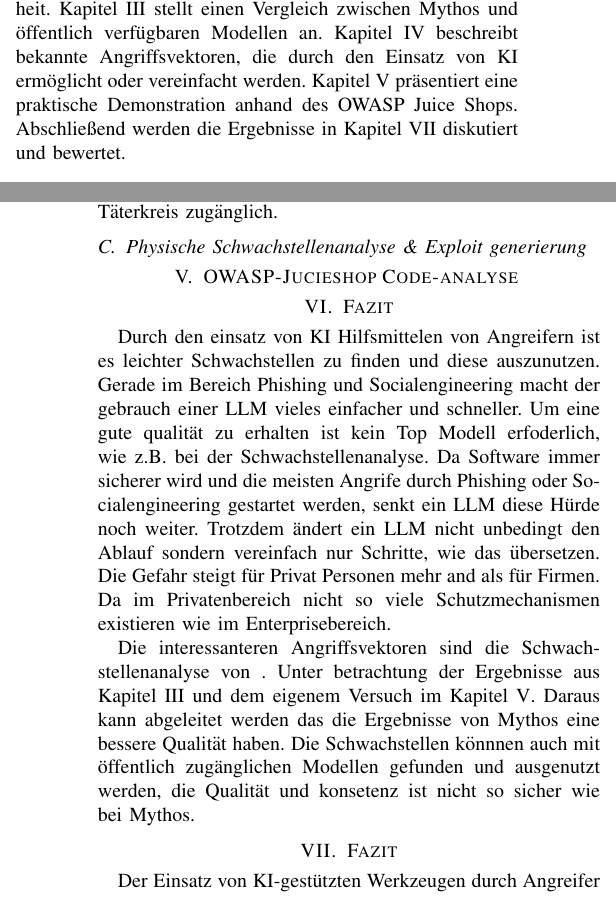
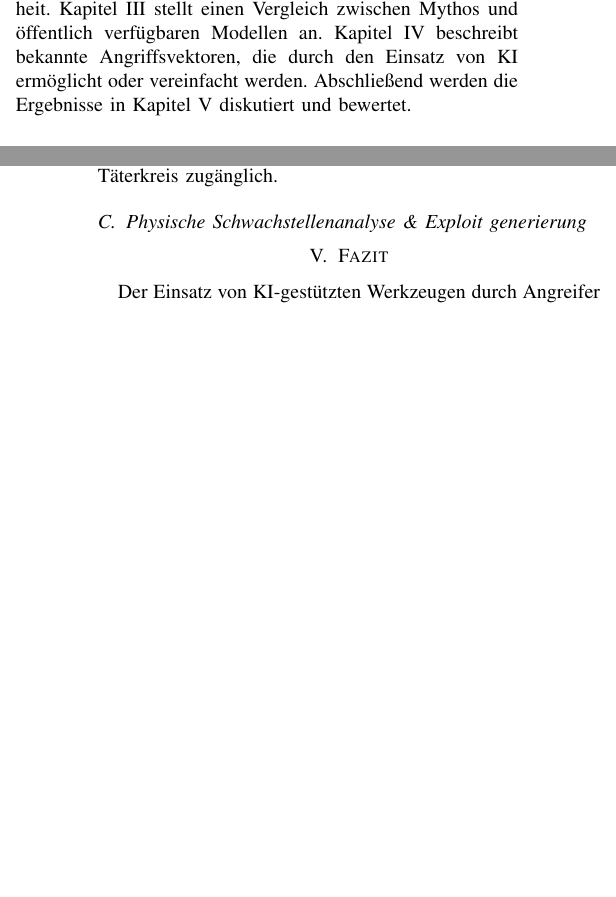
Before and after one commit to cptnem01337/IT-Sicherheit-Ausarbeitung, a LaTeX paper (IT-Sicherheit.tex, which reads chapters/01einleitung.tex, chapters/06selbsttest.tex): two parts of the columns of pages 1 and 5 of 6 before the commit and two parts of the columns of pages 1 and 5 of 5 after it, joined at a grey line, cut so that both start at the same text, the shorter picture padded with empty space. Compiled offline with pdfLaTeX; a missing font is replaced by an installed copy or a similar font; a LaTeX package or settings file that is missing is left out.

Commit message:
Entfernen von Owasp

```diff
--- a/chapters/01einleitung.tex
+++ b/chapters/01einleitung.tex
@@ -45,5 +45,5 @@ damit verbundenen Implikationen für die Cybersicherheit. Kapitel~\ref{cha:mytho
 stellt einen Vergleich zwischen Mythos und öffentlich verfügbaren
 Modellen an. Kapitel~\ref{sec:angriffsvektoren} beschreibt bekannte Angriffsvektoren, die
 durch den Einsatz von KI ermöglicht oder vereinfacht werden.
-Kapitel~\ref{cha:demo} präsentiert eine praktische Demonstration anhand des OWASP Juice Shops. Abschließend werden die Ergebnisse in Kapitel~\ref{sec:fazit}
+Abschließend werden die Ergebnisse in Kapitel~\ref{sec:fazit}
 diskutiert und bewertet.
--- a/chapters/06selbsttest.tex
+++ b/chapters/06selbsttest.tex
@@ -1,7 +1,7 @@
-\section{OWASP-Jucieshop Code-analyse \label{cha:demo}}
+% \section{OWASP-Jucieshop Code-analyse \label{cha:demo}}
 
-\section{Fazit}
-Durch den einsatz von KI Hilfsmittelen von Angreifern ist es leichter Schwachstellen zu finden und diese auszunutzen. Gerade im Bereich Phishing und Socialengineering macht der gebrauch einer LLM vieles einfacher und schneller. Um eine gute qualität zu erhalten ist kein Top Modell erfoderlich, wie z.B. bei der Schwachstellenanalyse. Da Software immer sicherer wird und die meisten Angrife durch Phishing oder Socialengineering gestartet werden, senkt ein LLM diese Hürde noch weiter. Trotzdem ändert ein LLM nicht unbedingt den Ablauf sondern vereinfach nur Schritte, wie das übersetzen. Die Gefahr steigt für Privat Personen mehr and als für Firmen. Da im Privatenbereich nicht so viele Schutzmechanismen existieren wie im Enterprisebereich.
+% \section{Fazit}
+% Durch den einsatz von KI Hilfsmittelen von Angreifern ist es leichter Schwachstellen zu finden und diese auszunutzen. Gerade im Bereich Phishing und Socialengineering macht der gebrauch einer LLM vieles einfacher und schneller. Um eine gute qualität zu erhalten ist kein Top Modell erfoderlich, wie z.B. bei der Schwachstellenanalyse. Da Software immer sicherer wird und die meisten Angrife durch Phishing oder Socialengineering gestartet werden, senkt ein LLM diese Hürde noch weiter. Trotzdem ändert ein LLM nicht unbedingt den Ablauf sondern vereinfach nur Schritte, wie das übersetzen. Die Gefahr steigt für Privat Personen mehr and als für Firmen. Da im Privatenbereich nicht so viele Schutzmechanismen existieren wie im Enterprisebereich.
 
-Die interessanteren Angriffsvektoren sind die Schwachstellenanalyse von .
-Unter betrachtung der Ergebnisse aus Kapitel \ref{cha:mythosvsoffentlich} und dem eigenem Versuch im Kapitel \ref{cha:demo}. Daraus kann abgeleitet werden das die Ergebnisse von Mythos eine bessere Qualität haben. Die Schwachstellen könnnen auch mit öffentlich zugänglichen Modellen gefunden und ausgenutzt werden, die Qualität und konsetenz ist nicht so sicher wie bei Mythos.
+% Die interessanteren Angriffsvektoren sind die Schwachstellenanalyse von .
+% Unter betrachtung der Ergebnisse aus Kapitel \ref{cha:mythosvsoffentlich} und dem eigenem Versuch im Kapitel \ref{cha:demo}. Daraus kann abgeleitet werden das die Ergebnisse von Mythos eine bessere Qualität haben. Die Schwachstellen könnnen auch mit öffentlich zugänglichen Modellen gefunden und ausgenutzt werden, die Qualität und konsetenz ist nicht so sicher wie bei Mythos.
```
